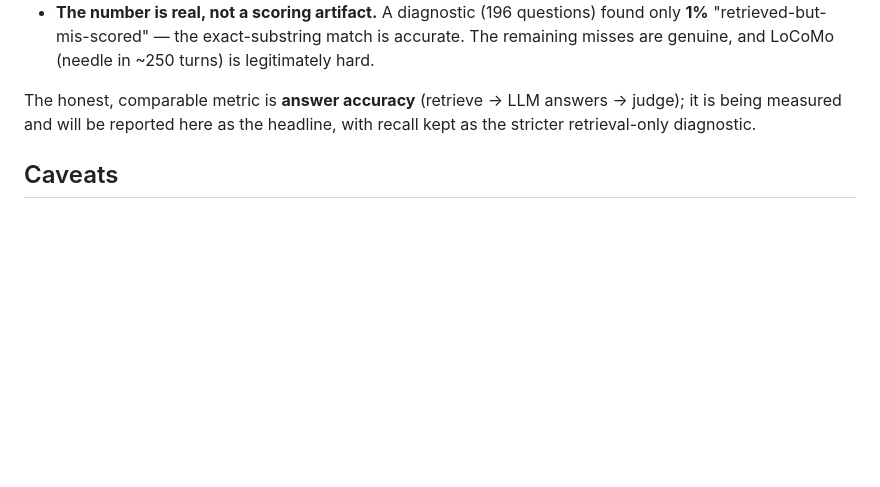
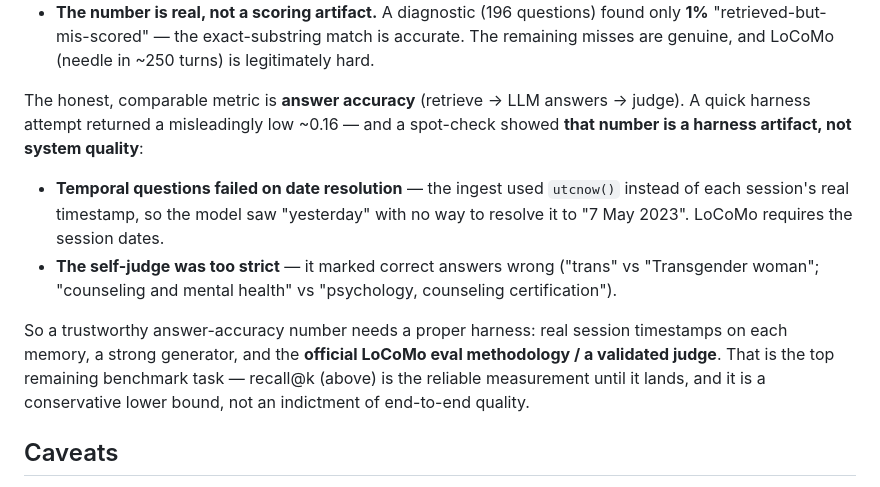
Before and after one commit to VallabhSG/contextweave, a Markdown page: benchmarks/RESULTS.md, the part around the change. Drawn GitHub-style; blank space fills up the shorter version.

```diff
--- a/benchmarks/RESULTS.md
+++ b/benchmarks/RESULTS.md
@@ -66,8 +66,20 @@ what memory vendors advertise:
   is legitimately hard.
 
 The honest, comparable metric is **answer accuracy** (retrieve → LLM answers →
-judge); it is being measured and will be reported here as the headline, with
-recall kept as the stricter retrieval-only diagnostic.
+judge). A quick harness attempt returned a misleadingly low ~0.16 — and a
+spot-check showed **that number is a harness artifact, not system quality**:
+- **Temporal questions failed on date resolution** — the ingest used `utcnow()`
+  instead of each session's real timestamp, so the model saw "yesterday" with no
+  way to resolve it to "7 May 2023". LoCoMo requires the session dates.
+- **The self-judge was too strict** — it marked correct answers wrong
+  ("trans" vs "Transgender woman"; "counseling and mental health" vs
+  "psychology, counseling certification").
+
+So a trustworthy answer-accuracy number needs a proper harness: real session
+timestamps on each memory, a strong generator, and the **official LoCoMo eval
+methodology / a validated judge**. That is the top remaining benchmark task —
+recall@k (above) is the reliable measurement until it lands, and it is a
+conservative lower bound, not an indictment of end-to-end quality.
 
 ## Caveats
 - Not yet compared head-to-head with Mem0/Zep on identical settings — the next
```
Also changed, not shown: docs/PITCH.md (+10 -8 lines).
